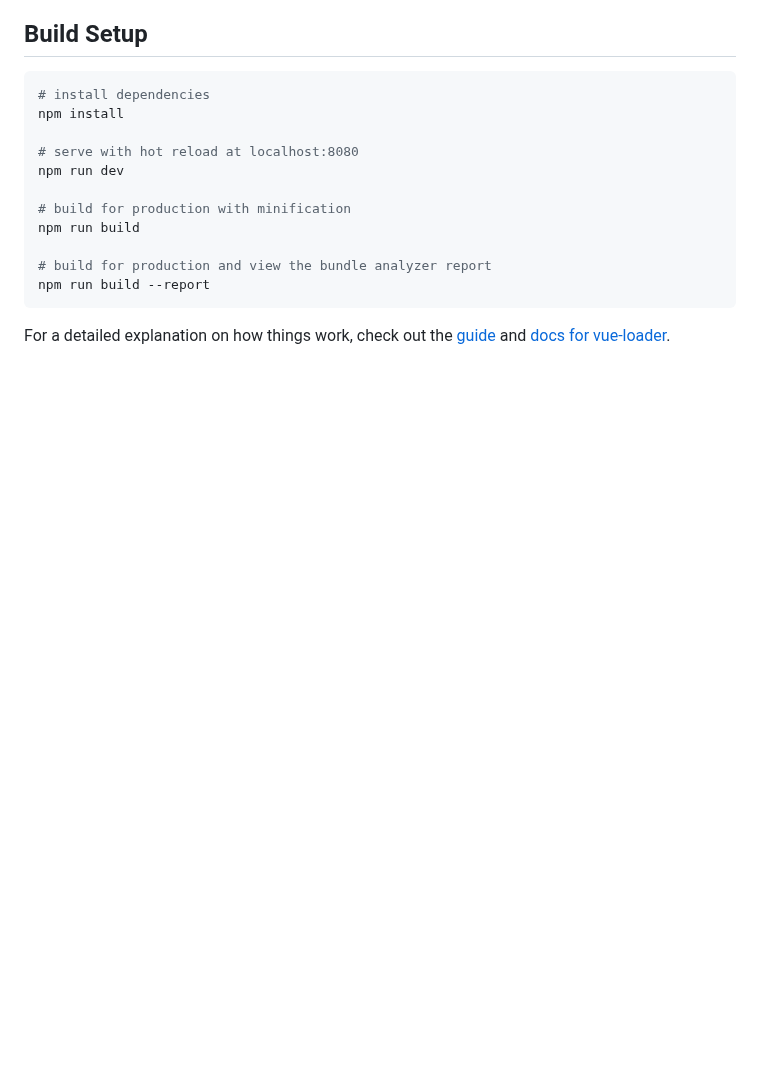
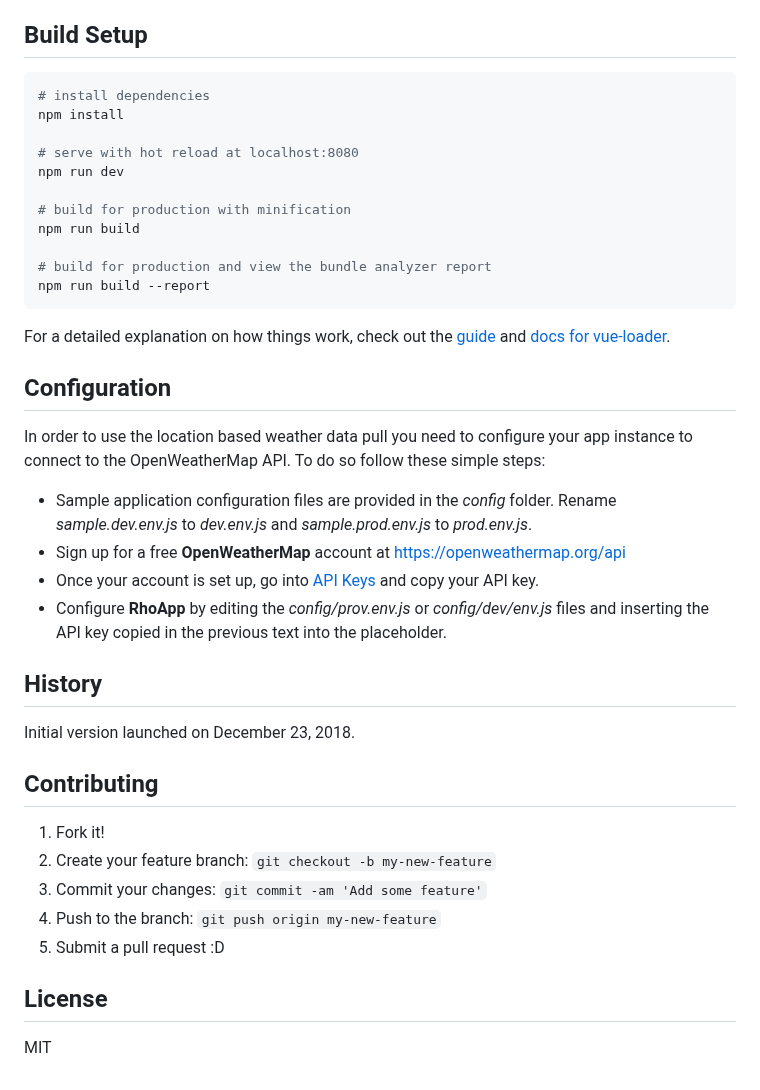
Before and after one commit to mariuspopovici/mycda.app, a Markdown page: README.md, the part around one of its changes. Rendered like a GitHub page; blank space fills up the shorter version.

````diff
--- a/README.md
+++ b/README.md
@@ -19,3 +38,28 @@ npm run build --report
 ```
 
 For a detailed explanation on how things work, check out the [guide](http://vuejs-templates.github.io/webpack/) and [docs for vue-loader](http://vuejs.github.io/vue-loader).
+
+
+## Configuration
+
+In order to use the location based weather data pull you need to configure your app instance to connect to the OpenWeatherMap API. To do so follow these simple steps:
+
+* Sample application configuration files are provided in the *config* folder. Rename *sample.dev.env.js* to *dev.env.js* and *sample.prod.env.js* to *prod.env.js*.
+* Sign up for a free **OpenWeatherMap** account at https://openweathermap.org/api
+* Once your account is set up, go into [API Keys](https://home.openweathermap.org/api_keys) and copy your API key.
+* Configure **RhoApp** by editing the *config/prov.env.js* or *config/dev/env.js* files and inserting the API key copied in the previous text into the placeholder.
+
+## History
+
+Initial version launched on December 23, 2018.
+
+## Contributing
+1. Fork it!
+2. Create your feature branch: `git checkout -b my-new-feature`
+3. Commit your changes: `git commit -am 'Add some feature'`
+4. Push to the branch: `git push origin my-new-feature`
+5. Submit a pull request :D
+
+## License
+
+MIT
````
Also changed, not shown: other parts of README.md (+21 -2 lines), static/currentversion.png (added), 6 other files.
